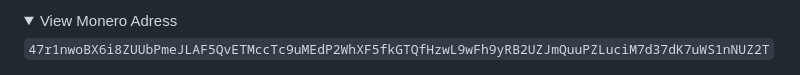
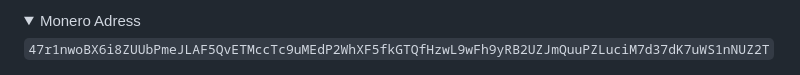
Before and after one commit to k4sprl/massively-optimized, a Markdown page: README.md, the part around one of its changes. GitHub-like rendering; folded sections open.

```diff
--- a/README.md
+++ b/README.md
@@ -8,5 +9,5 @@ Blazingly fast, privacy first, and zero clutter.
 <details>
-  <summary>View Monero Adress</summary>
+  <summary>Monero Adress</summary>
 
 `47r1nwoBX6i8ZUUbPmeJLAF5QvETMccTc9uMEdP2WhXF5fkGTQfHzwL9wFh9yRB2UZJmQuuPZLuciM7d37dK7uWS1nNUZ2T`
 </details>
```
Also changed, not shown: other parts of README.md (+2 -1 lines).
